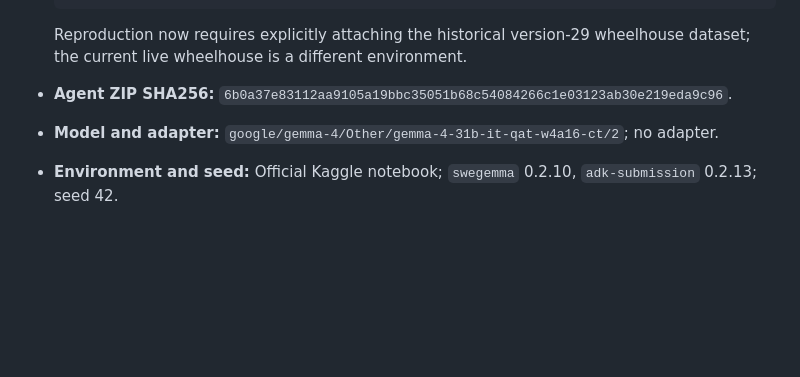
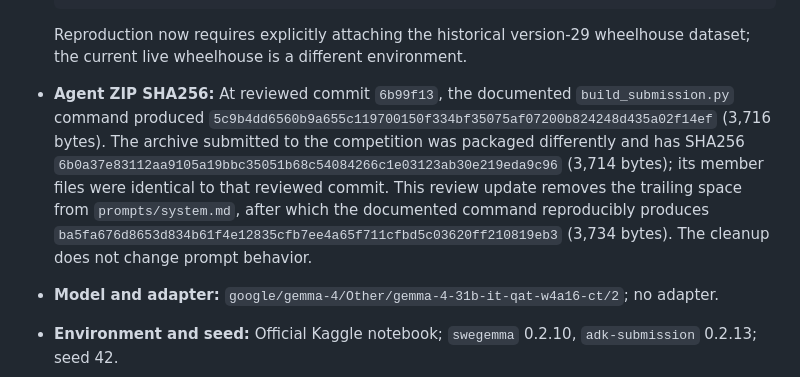
Before and after one commit to jwj1342/gemma-agent-lab, a Markdown page: docs/experiments/2026-10-13-heredoc-prompt-v9.md, the part around one of its changes. Rendered like a GitHub page; blank space fills up the shorter version.

```diff
--- a/docs/experiments/2026-10-13-heredoc-prompt-v9.md
+++ b/docs/experiments/2026-10-13-heredoc-prompt-v9.md
@@ -51,8 +51,17 @@
 
   Reproduction now requires explicitly attaching the historical version-29
   wheelhouse dataset; the current live wheelhouse is a different environment.
-- **Agent ZIP SHA256:**
-  `6b0a37e83112aa9105a19bbc35051b68c54084266c1e03123ab30e219eda9c96`.
+- **Agent ZIP SHA256:** At reviewed commit `6b99f13`, the documented
+  `build_submission.py` command produced
+  `5c9b4dd6560b9a655c119700150f334bf35075af07200b824248d435a02f14ef`
+  (3,716 bytes). The archive submitted to the competition was packaged
+  differently and has SHA256
+  `6b0a37e83112aa9105a19bbc35051b68c54084266c1e03123ab30e219eda9c96`
+  (3,714 bytes); its member files were identical to that reviewed commit. This
+  review update removes the trailing space from `prompts/system.md`, after
+  which the documented command reproducibly produces
+  `ba5fa676d8653d834b61f4e12835cfb7ee4a65f711cfbd5c03620ff210819eb3`
+  (3,734 bytes). The cleanup does not change prompt behavior.
 - **Model and adapter:**
   `google/gemma-4/Other/gemma-4-31b-it-qat-w4a16-ct/2`; no adapter.
 - **Environment and seed:** Official Kaggle notebook; `swegemma` 0.2.10,
```
Also changed, not shown: other parts of docs/experiments/2026-10-13-heredoc-prompt-v9.md (+48 -11 lines), 1 other file.
